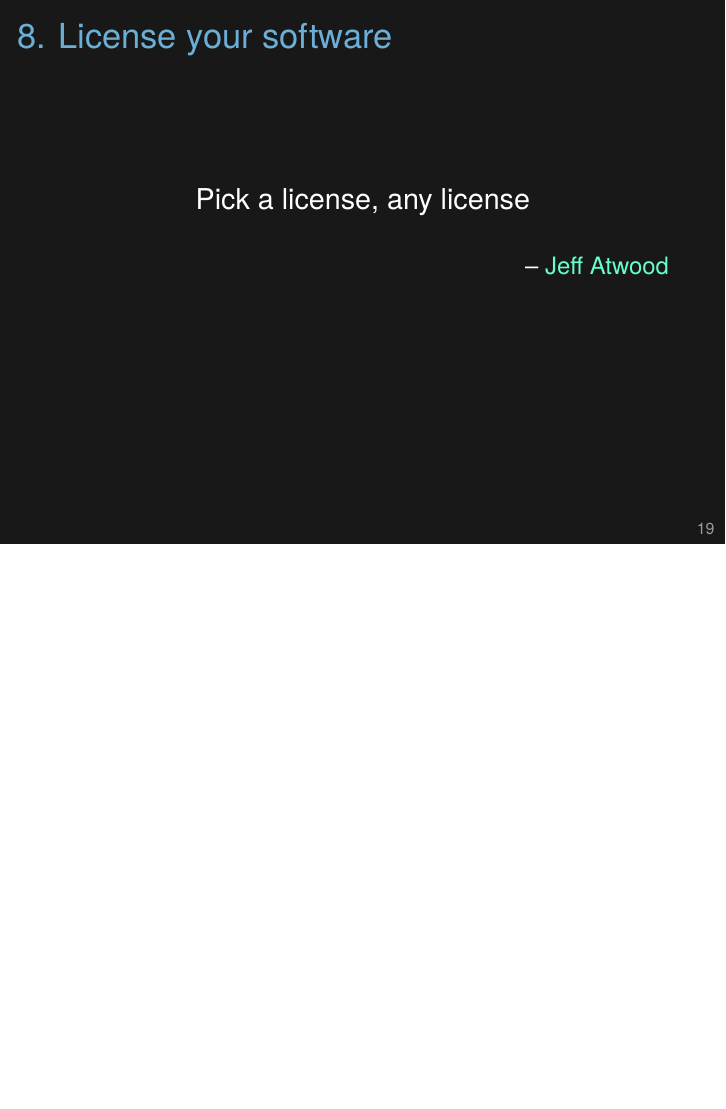
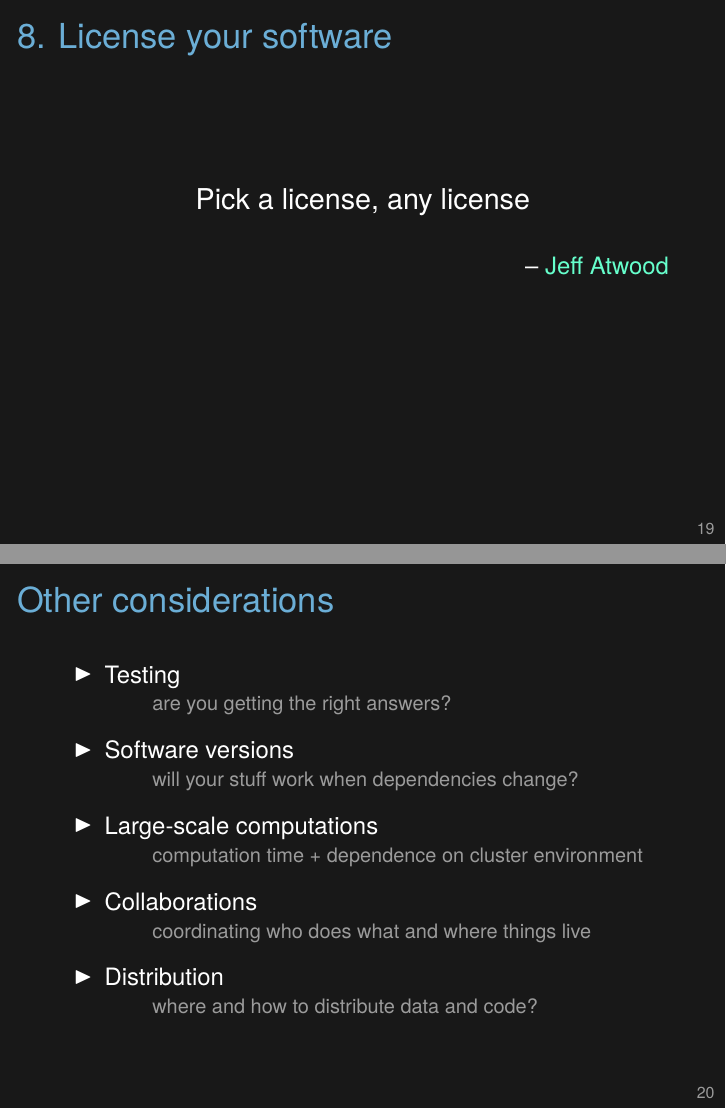
Before and after one commit to kbroman/Talk_ReproRes, LaTeX slides (repro_research.tex): page 30 of 33 before the commit and pages 30 and 31 of 34 after it, the two joined at a grey line, the shorter picture padded with empty space. Compiled offline with XeLaTeX.

Commit message:
Revert "Remove 'other considerations' slide" (that is, add it back)
This reverts commit 5ddc1ba0291dec7abf5243e0637df3e6874a853c.

```diff
--- a/repro_research.tex
+++ b/repro_research.tex
@@ -658,6 +658,38 @@
 \end{frame}
 
 
+\begin{frame}[c]{Other considerations}
+
+  \begin{itemize}
+    \itemsep12pt
+  \item Testing
+    \begin{itemize}
+    \item[] {\lolit are you getting the right answers?}
+    \end{itemize}
+  \item Software versions
+    \begin{itemize}
+    \item[] {\lolit will your stuff work when dependencies change?}
+    \end{itemize}
+  \item Large-scale computations
+    \begin{itemize}
+    \item[] {\lolit computation time + dependence on cluster environment}
+    \end{itemize}
+  \item Collaborations
+    \begin{itemize}
+    \item[] {\lolit coordinating who does what and where things live}
+    \end{itemize}
+  \item Distribution
+    \begin{itemize}
+    \item[] {\lolit where and how to distribute data and code?}
+    \end{itemize}
+  \end{itemize}
+
+\note{I've focused on issues for small-scale, single-investigator
+  projects, and even with that limited scope, I've not covered
+  everything.}
+
+\end{frame}
+
 
 \begin{frame}[c]{}
 
```
